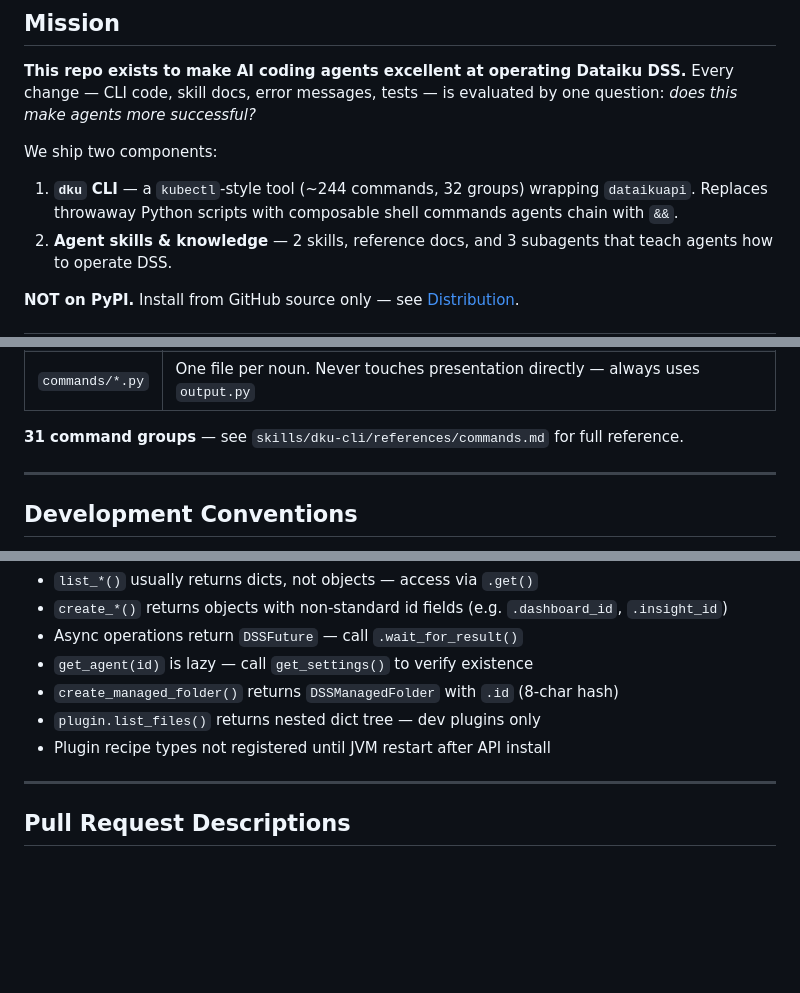
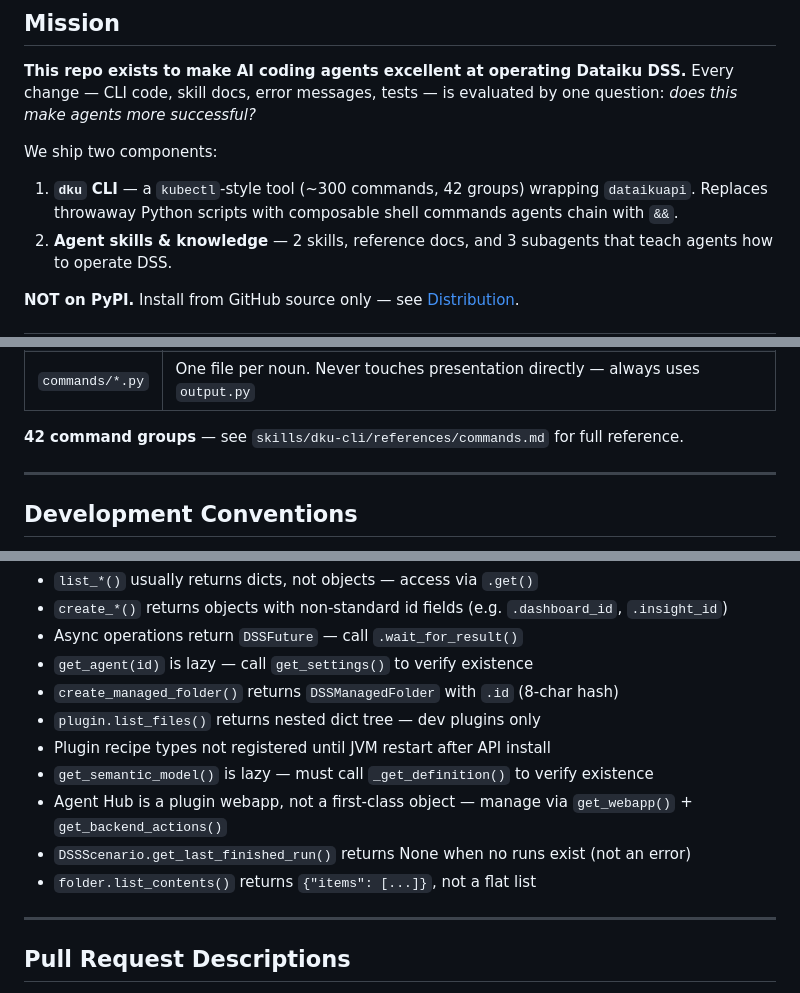
Before and after one commit to dataiku/dataiku-headless, a Markdown page: CLAUDE.md, 3 parts joined by grey strips. Rendered like a GitHub page; blank space fills up the shorter version.

```diff
--- a/CLAUDE.md
+++ b/CLAUDE.md
@@ -28,7 +28,7 @@ uv tool install --from /Users/christiaanburrett/Documents/Areas_new/Dataiku/dku-
 
 We ship two components:
 
-1. **`dku` CLI** — a `kubectl`-style tool (~244 commands, 32 groups) wrapping `dataikuapi`. Replaces throwaway Python scripts with composable shell commands agents chain with `&&`.
+1. **`dku` CLI** — a `kubectl`-style tool (~300 commands, 42 groups) wrapping `dataikuapi`. Replaces throwaway Python scripts with composable shell commands agents chain with `&&`.
 2. **Agent skills & knowledge** — 2 skills, reference docs, and 3 subagents that teach agents how to operate DSS.
 
 **NOT on PyPI.** Install from GitHub source only — see [Distribution](#distribution).
@@ -95,7 +95,7 @@ Every command follows the same flow:
 | `errors.py` | `dataikuapi` exception → user-friendly message + exit code. **Every error must tell the agent what to do next.** |
 | `commands/*.py` | One file per noun. Never touches presentation directly — always uses `output.py` |
 
-**31 command groups** — see `skills/dku-cli/references/commands.md` for full reference.
+**42 command groups** — see `skills/dku-cli/references/commands.md` for full reference.
 
 ---
 
@@ -224,6 +224,10 @@ Quirks are annotated inline in each `commands/*.py` file. Key patterns:
 - `create_managed_folder()` returns `DSSManagedFolder` with `.id` (8-char hash)
 - `plugin.list_files()` returns nested dict tree — dev plugins only
 - Plugin recipe types not registered until JVM restart after API install
+- `get_semantic_model()` is lazy — must call `_get_definition()` to verify existence
+- Agent Hub is a plugin webapp, not a first-class object — manage via `get_webapp()` + `get_backend_actions()`
+- `DSSScenario.get_last_finished_run()` returns None when no runs exist (not an error)
+- `folder.list_contents()` returns `{"items": [...]}`, not a flat list
 
 ---
 
```
Also changed, not shown: 2 other files.
